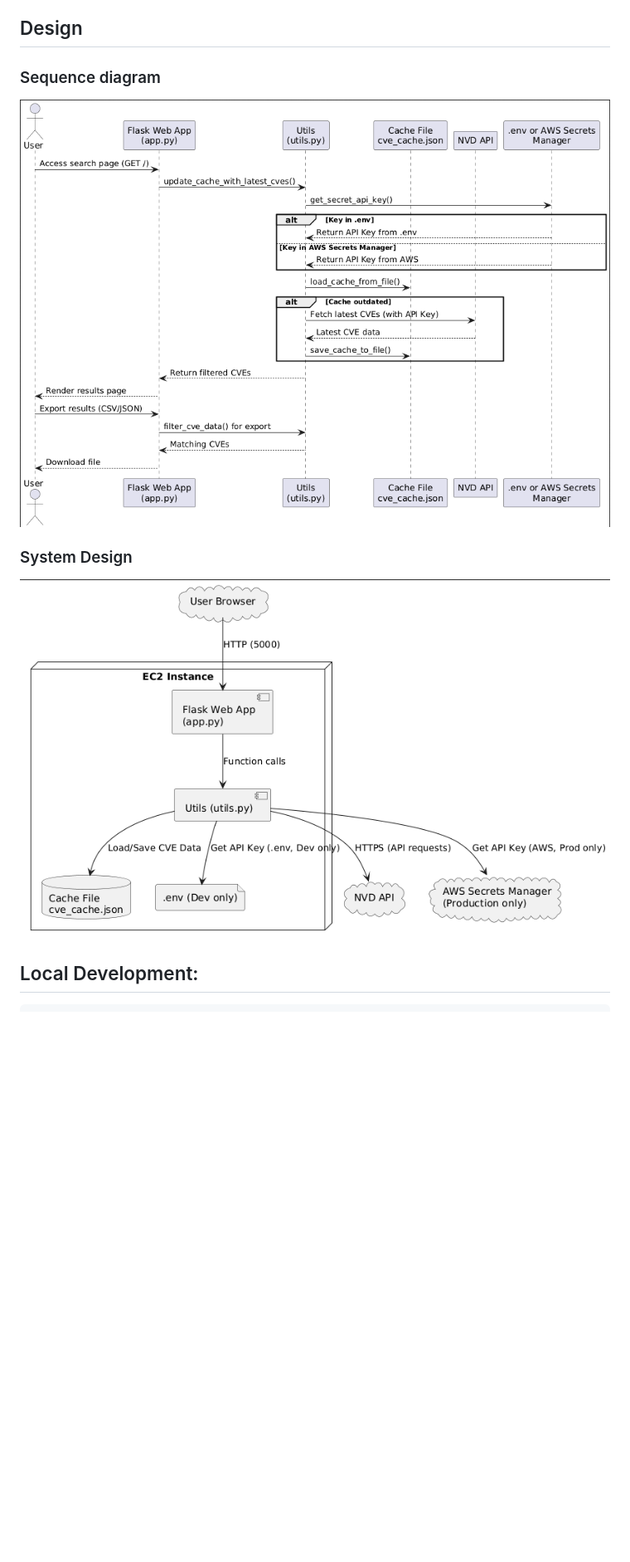
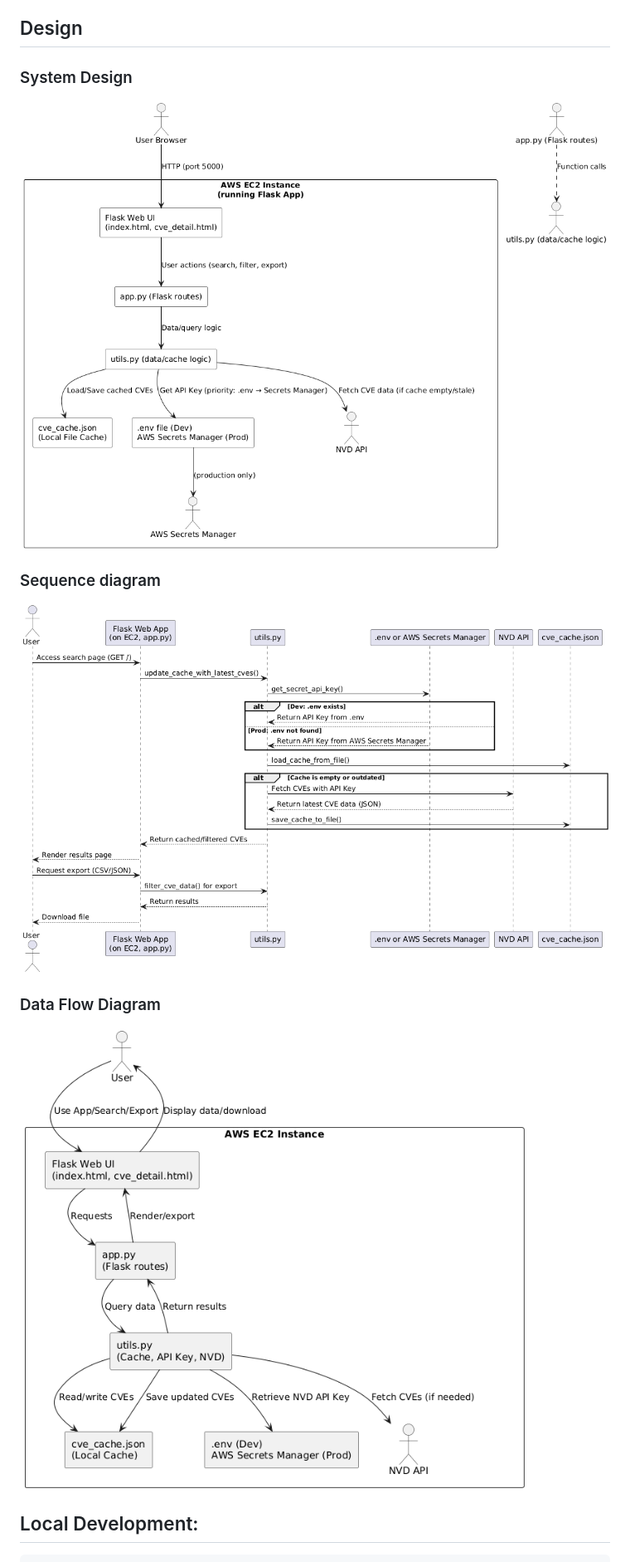
Before and after one commit to eniac1546/NVD_database_lookup, a Markdown page: README.md, the part around the change printed below. Shown: that part at 83% size. GitHub-like rendering; pictures changed too: images/1.png, images/2.png, images/3.png (added); blank space fills up the shorter version.

```diff
--- a/README.md
+++ b/README.md
@@ -11,12 +11,13 @@
   - EC2 Instance (for production)
   - AWS Secrets Manager access (for production)
 ## Design
-### Sequence diagram
-
-![alt text](images/1.png)
 
 ### System Design
+![alt text](images/1.png)
+### Sequence diagram
 ![alt text](images/2.png)
+### Data Flow Diagram
+![alt text](images/3.png)
 
 ## Local Development:
     Clone the repository
```
Also changed, not shown: other parts of README.md (+4 -3 lines).
